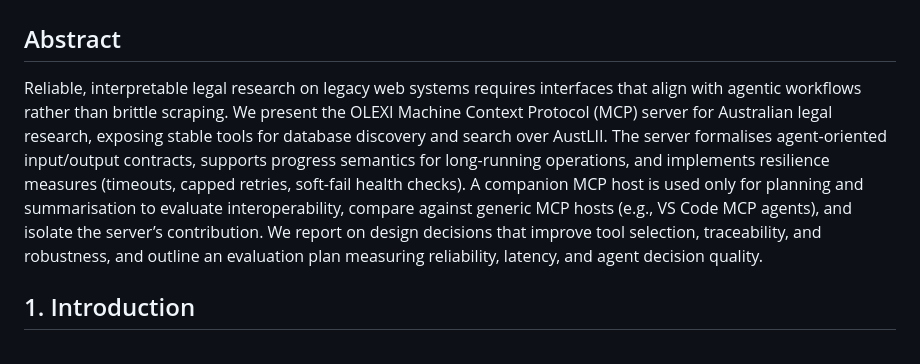
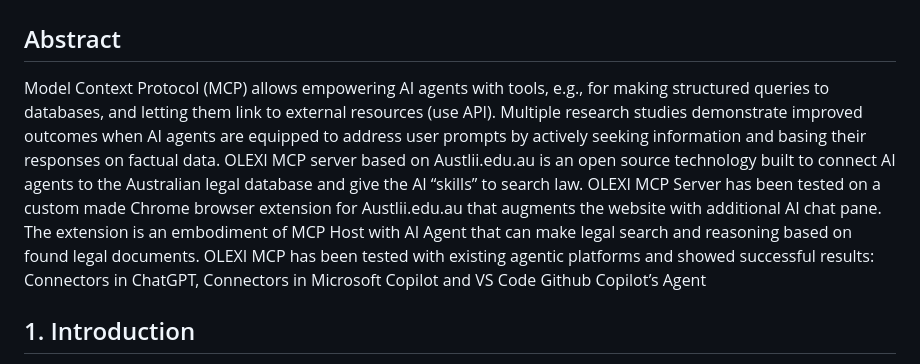
Before and after one commit to konashevich/olexi-mcp, a Markdown page: docs/research_paper_draft.md, the part around the change. Rendered like a GitHub page.

Commit message:
update documentation

```diff
--- a/docs/research_paper_draft.md
+++ b/docs/research_paper_draft.md
@@ -1,7 +1,7 @@
 # OLEXI MCP for Australian Legal Research: Server-Centred Design, Interfaces, and Agent-Oriented Evaluation
 
 ## Abstract
-Reliable, interpretable legal research on legacy web systems requires interfaces that align with agentic workflows rather than brittle scraping. We present the OLEXI Machine Context Protocol (MCP) server for Australian legal research, exposing stable tools for database discovery and search over AustLII. The server formalises agent-oriented input/output contracts, supports progress semantics for long-running operations, and implements resilience measures (timeouts, capped retries, soft-fail health checks). A companion MCP host is used only for planning and summarisation to evaluate interoperability, compare against generic MCP hosts (e.g., VS Code MCP agents), and isolate the server’s contribution. We report on design decisions that improve tool selection, traceability, and robustness, and outline an evaluation plan measuring reliability, latency, and agent decision quality.
+Model Context Protocol (MCP) allows empowering AI agents with tools, e.g., for making structured queries to databases, and letting them link to external resources (use API). Multiple research studies demonstrate improved outcomes when AI agents are equipped to address user prompts by actively seeking information and basing their responses on factual data. OLEXI MCP server based on Austlii.edu.au is an open source technology built to connect AI agents to the Australian legal database and give the AI “skills” to search law. OLEXI MCP Server has been tested on a custom made Chrome browser extension for Austlii.edu.au that augments the website with additional AI chat pane. The extension is an embodiment of MCP Host with AI Agent that can make legal search and reasoning based on found legal documents. OLEXI MCP has been tested with existing agentic platforms and showed successful results: Connectors in ChatGPT, Connectors in Microsoft Copilot and VS Code Github Copilot’s Agent
 
 ## 1. Introduction
 Legal research frequently depends on institutional repositories with legacy interfaces. Direct scraping is fragile and opaque; agentic systems require clear tools with predictable contracts. The OLEXI MCP server prioritises stable, agent-friendly tools and minimal assumptions about hosts or models. Our contributions are: (i) a tool suite focusing on database discovery and search with progress; (ii) agent-focused descriptions that improve routing; (iii) resilience for legacy endpoints; and (iv) a host-agnostic evaluation setup.
```
Also changed, not shown: docs/austlii/sino_documentation.md (renamed from docs/austlii/sino_documenration.md).
